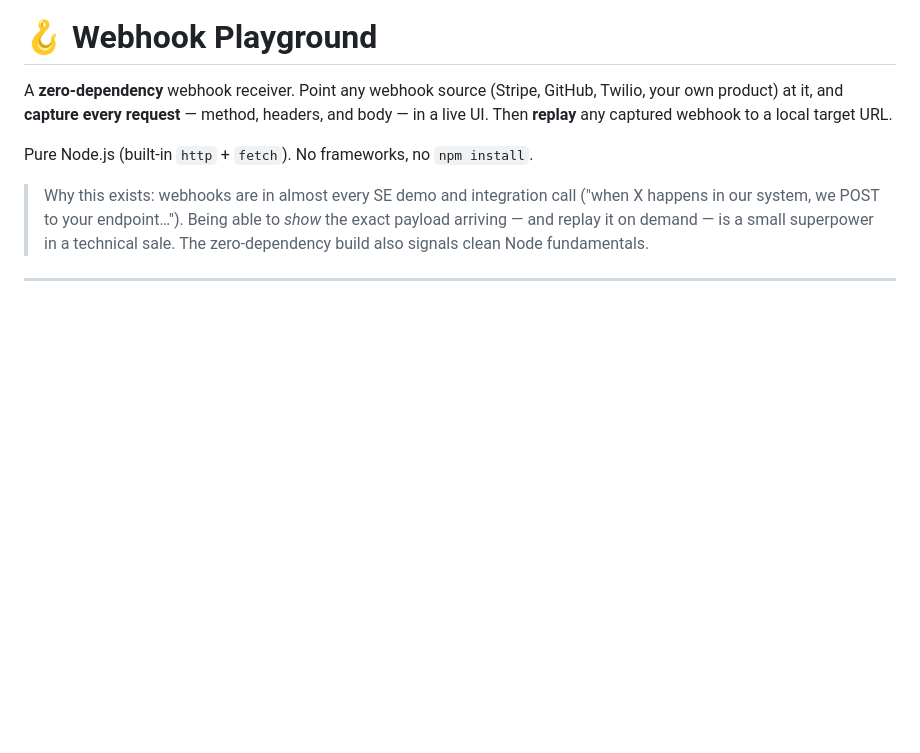
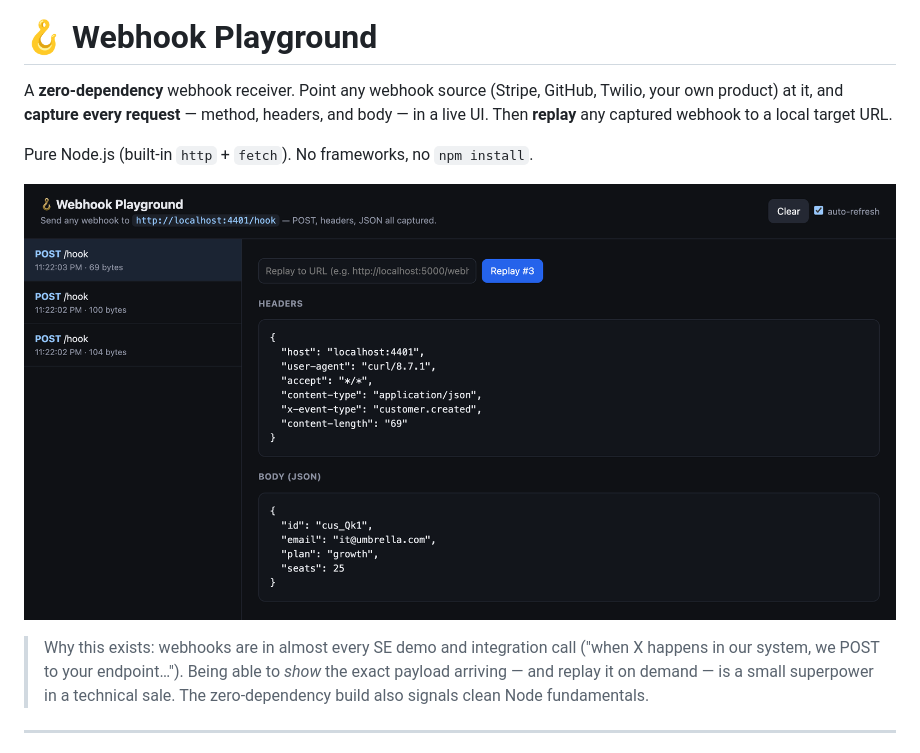
Before and after one commit to srathish/webhook-playground, a Markdown page: README.md, the part around the change. Drawn GitHub-style; pictures changed too: docs/screenshot.png (added); blank space fills up the shorter version.

Commit message:
docs: add screenshot to README
Add a screenshot/preview image so the project's UI (or example output)
is visible directly in the README without running it locally.

Co-Authored-By: Claude Opus 4.8 (1M context) <noreply@anthropic.com>

```diff
--- a/README.md
+++ b/README.md
@@ -3,6 +3,8 @@
 A **zero-dependency** webhook receiver. Point any webhook source (Stripe, GitHub, Twilio, your own product) at it, and **capture every request** — method, headers, and body — in a live UI. Then **replay** any captured webhook to a local target URL.
 
 Pure Node.js (built-in `http` + `fetch`). No frameworks, no `npm install`.
+
+![Webhook Playground — captured requests listed on the left, with the selected webhook's headers and pretty-printed JSON body and a Replay button on the right](docs/screenshot.png)
 
 > Why this exists: webhooks are in almost every SE demo and integration call ("when X happens in our system, we POST to your endpoint…"). Being able to *show* the exact payload arriving — and replay it on demand — is a small superpower in a technical sale. The zero-dependency build also signals clean Node fundamentals.
 
```
